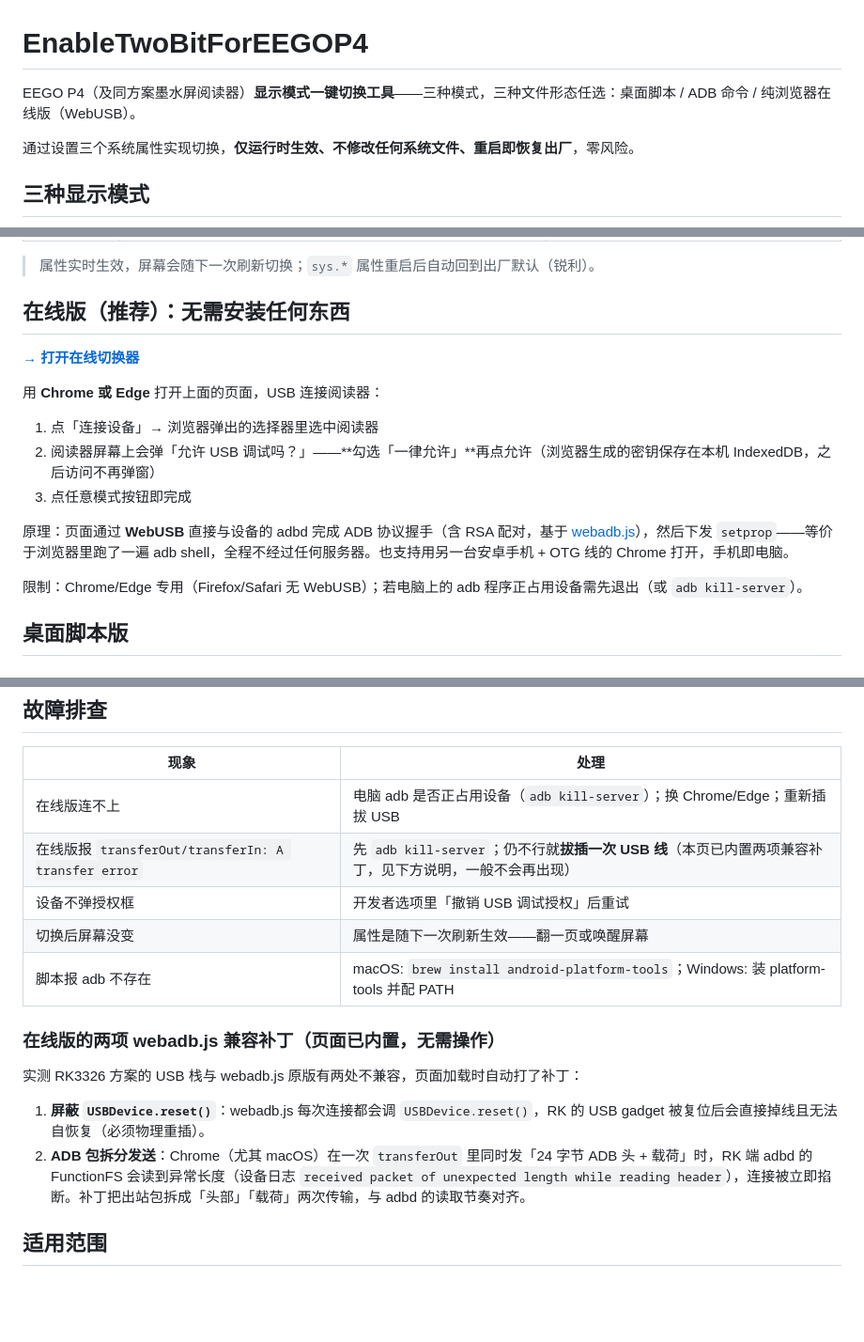
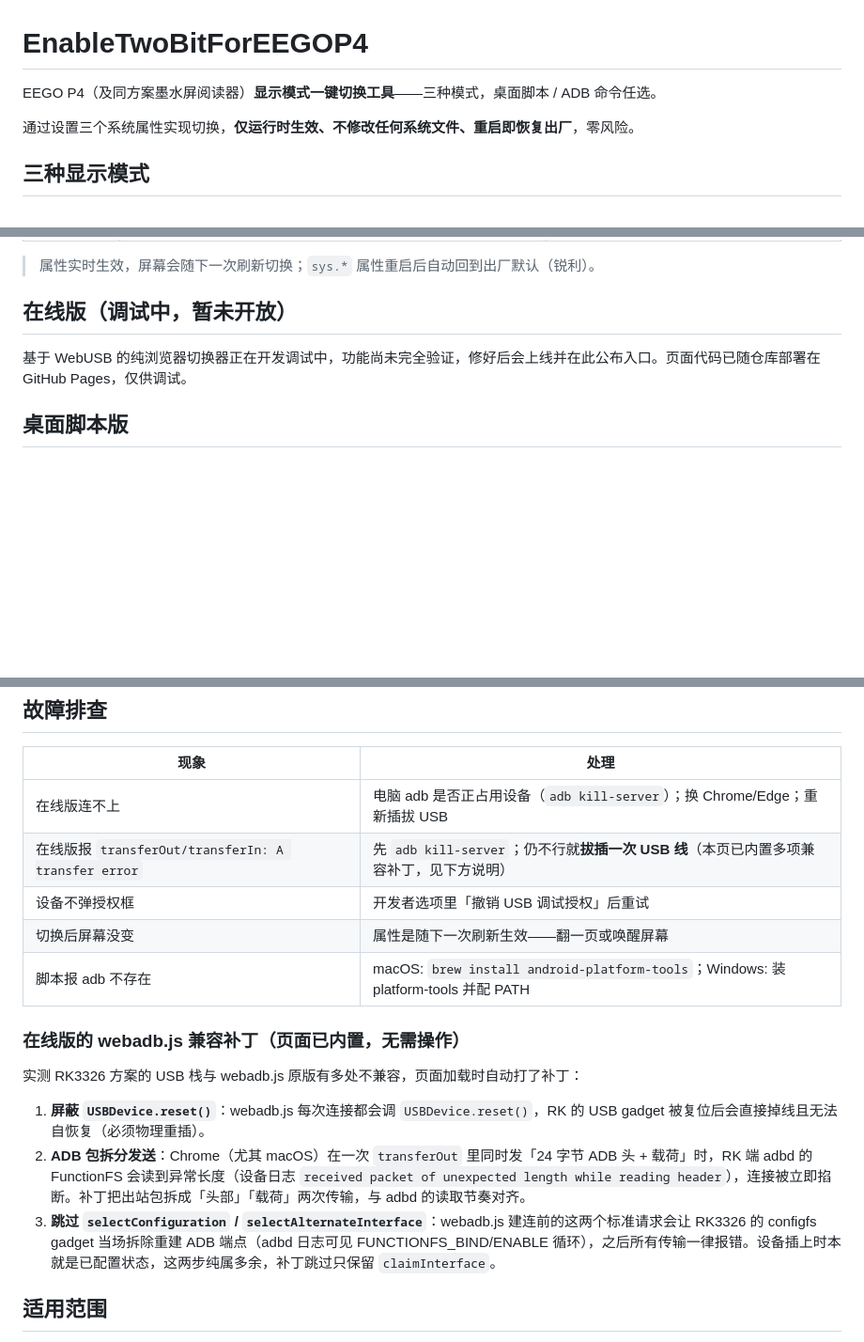
Before and after one commit to ProLawnMower/EnableTwoBitForEEGOP4, a Markdown page: README.md, 3 parts joined by grey strips. Shown at 94% size. Rendered like a GitHub page; blank space fills up the shorter version.

Commit message:
docs: hide online version link (under debugging), document third patch (selectConfiguration skip)

```diff
--- a/README.md
+++ b/README.md
@@ -1,6 +1,6 @@
 # EnableTwoBitForEEGOP4
 
-EEGO P4（及同方案墨水屏阅读器）**显示模式一键切换工具**——三种模式，三种文件形态任选：桌面脚本 / ADB 命令 / 纯浏览器在线版（WebUSB）。
+EEGO P4（及同方案墨水屏阅读器）**显示模式一键切换工具**——三种模式，桌面脚本 / ADB 命令任选。
 
 通过设置三个系统属性实现切换，**仅运行时生效、不修改任何系统文件、重启即恢复出厂**，零风险。
 
@@ -14,19 +14,9 @@ EEGO P4（及同方案墨水屏阅读器）**显示模式一键切换工具**—
 
 > 属性实时生效，屏幕会随下一次刷新切换；`sys.*` 属性重启后自动回到出厂默认（锐利）。
 
-## 在线版（推荐）：无需安装任何东西
+## 在线版（调试中，暂未开放）
 
-**[→ 打开在线切换器](https://prolawnmower.github.io/EnableTwoBitForEEGOP4/)**
-
-用 **Chrome 或 Edge** 打开上面的页面，USB 连接阅读器：
-
-1. 点「连接设备」→ 浏览器弹出的选择器里选中阅读器
-2. 阅读器屏幕上会弹「允许 USB 调试吗？」——**勾选「一律允许」**再点允许（浏览器生成的密钥保存在本机 IndexedDB，之后访问不再弹窗）
-3. 点任意模式按钮即完成
-
-原理：页面通过 **WebUSB** 直接与设备的 adbd 完成 ADB 协议握手（含 RSA 配对，基于 [webadb.js](https://github.com/webadb/webadb.js)），然后下发 `setprop`——等价于浏览器里跑了一遍 adb shell，全程不经过任何服务器。也支持用另一台安卓手机 + OTG 线的 Chrome 打开，手机即电脑。
-
-限制：Chrome/Edge 专用（Firefox/Safari 无 WebUSB）；若电脑上的 adb 程序正占用设备需先退出（或 `adb kill-server`）。
+基于 WebUSB 的纯浏览器切换器正在开发调试中，功能尚未完全验证，修好后会上线并在此公布入口。页面代码已随仓库部署在 GitHub Pages，仅供调试。
 
 ## 桌面脚本版
 
@@ -85,17 +75,18 @@ adb shell "getprop sys.eink.mode; getprop sys.eink.dither; getprop sys.eink.dith
 | 现象 | 处理 |
 |---|---|
 | 在线版连不上 | 电脑 adb 是否正占用设备（`adb kill-server`）；换 Chrome/Edge；重新插拔 USB |
-| 在线版报 `transferOut/transferIn: A transfer error` | 先 `adb kill-server`；仍不行就**拔插一次 USB 线**（本页已内置两项兼容补丁，见下方说明，一般不会再出现） |
+| 在线版报 `transferOut/transferIn: A transfer error` | 先 `adb kill-server`；仍不行就**拔插一次 USB 线**（本页已内置多项兼容补丁，见下方说明） |
 | 设备不弹授权框 | 开发者选项里「撤销 USB 调试授权」后重试 |
 | 切换后屏幕没变 | 属性是随下一次刷新生效——翻一页或唤醒屏幕 |
 | 脚本报 adb 不存在 | macOS: `brew install android-platform-tools`；Windows: 装 platform-tools 并配 PATH |
 
-### 在线版的两项 webadb.js 兼容补丁（页面已内置，无需操作）
+### 在线版的 webadb.js 兼容补丁（页面已内置，无需操作）
 
-实测 RK3326 方案的 USB 栈与 webadb.js 原版有两处不兼容，页面加载时自动打了补丁：
+实测 RK3326 方案的 USB 栈与 webadb.js 原版有多处不兼容，页面加载时自动打了补丁：
 
 1. **屏蔽 `USBDevice.reset()`**：webadb.js 每次连接都会调 `USBDevice.reset()`，RK 的 USB gadget 被复位后会直接掉线且无法自恢复（必须物理重插）。
 2. **ADB 包拆分发送**：Chrome（尤其 macOS）在一次 `transferOut` 里同时发「24 字节 ADB 头 + 载荷」时，RK 端 adbd 的 FunctionFS 会读到异常长度（设备日志 `received packet of unexpected length while reading header`），连接被立即掐断。补丁把出站包拆成「头部」「载荷」两次传输，与 adbd 的读取节奏对齐。
+3. **跳过 `selectConfiguration` / `selectAlternateInterface`**：webadb.js 建连前的这两个标准请求会让 RK3326 的 configfs gadget 当场拆除重建 ADB 端点（adbd 日志可见 FUNCTIONFS_BIND/ENABLE 循环），之后所有传输一律报错。设备插上时本就是已配置状态，这两步纯属多余，补丁跳过只保留 `claimInterface`。
 
 ## 适用范围
 
```
